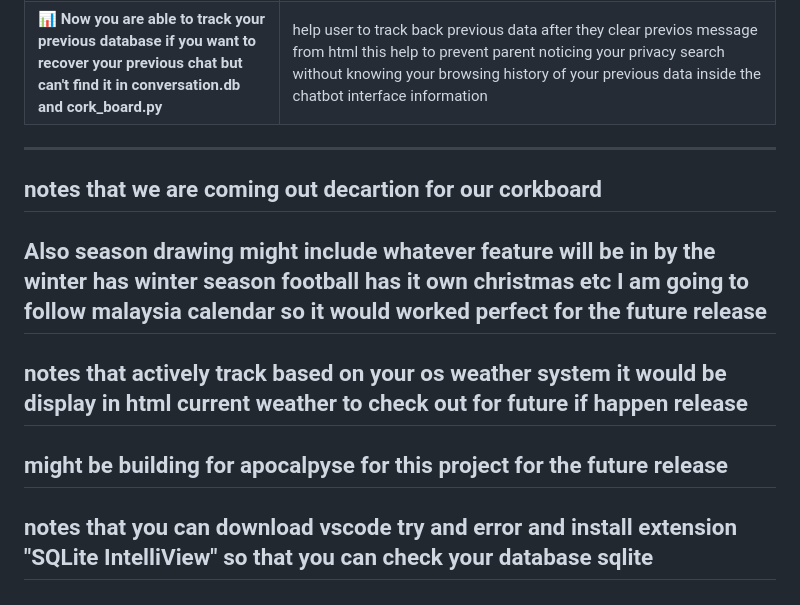
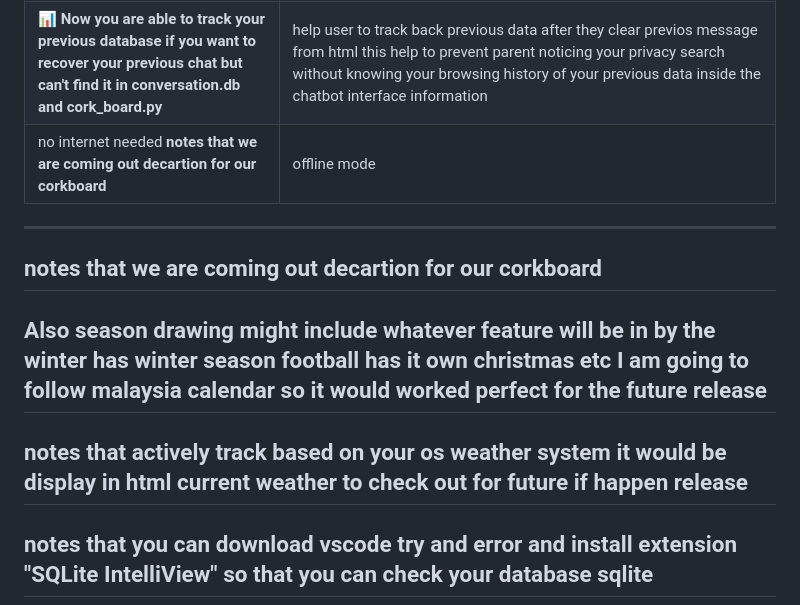
Before and after one commit to meowmeowsmh/TrioForge, a Markdown page: README.md, the part around the change. Drawn GitHub-style.

Commit message:
offline version when fetch

```diff
--- a/README.md
+++ b/README.md
@@ -45,6 +45,7 @@ Everything auto‑creates itself – just clone, run, and go.
 | >_ **bat terminal to open application for the code** | help user to relief it the problem they have just one button to communicate with the server |
 | 🧠 **check out the instruction.md helps user to get onto llama.cpp style I recommend llama than ollama in terms of clearing cache** | reason,because it instantly cache out if you want to used ollama recommend cloud service for providing better and quality answer. |
 | 📊 **Now you are able to track your previous database if you want to recover your previous chat but can't find it in conversation.db and cork_board.py** | help user to track back previous data after they clear previos message from html this help to prevent parent noticing your privacy search without knowing your browsing history of your previous data inside the chatbot interface information |
+| no internet needed **notes that we are coming out decartion for our corkboard** | offline mode|
 ---
 notes that we are coming out decartion for our corkboard
 ---
@@ -52,8 +53,6 @@ Also season drawing might include whatever feature will be in by the winter has
 I am going to follow malaysia calendar so it would worked perfect for the future release
 ---
 notes that actively track based on your os weather system it would be display in html current weather to check out for future if happen release
----
-might be building for apocalpyse for this project for the future release
 ---
 notes that you can download vscode try and error and install extension "SQLite IntelliView" so that you can check your database sqlite
 ---
```
